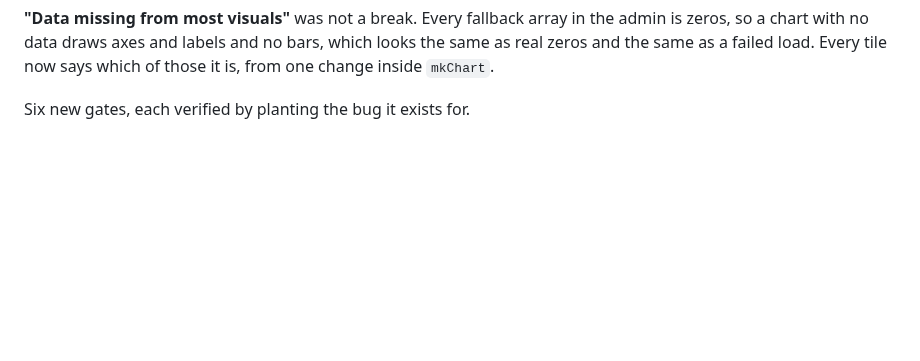
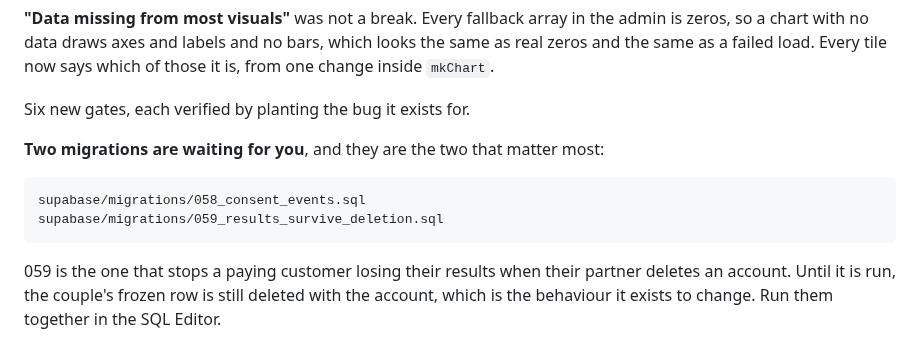
Before and after one commit to ebspencer16-eng/Attune, a Markdown page: HANDOFF.md, the part around the change. Drawn GitHub-style; blank space fills up the shorter version.

Commit message:
Handoff: the two migrations waiting to be run
Co-Authored-By: Claude Opus 5 (1M context) <noreply@anthropic.com>
Claude-Session: https://claude.ai/code/session_01SsedYhmJ4mWthtaUTY4En4

```diff
--- a/HANDOFF.md
+++ b/HANDOFF.md
@@ -1458,3 +1458,13 @@ which looks the same as real zeros and the same as a failed load. Every tile
 now says which of those it is, from one change inside `mkChart`.
 
 Six new gates, each verified by planting the bug it exists for.
+
+**Two migrations are waiting for you**, and they are the two that matter most:
+
+    supabase/migrations/058_consent_events.sql
+    supabase/migrations/059_results_survive_deletion.sql
+
+059 is the one that stops a paying customer losing their results when their
+partner deletes an account. Until it is run, the couple's frozen row is still
+deleted with the account, which is the behaviour it exists to change. Run them
+together in the SQL Editor.
```
